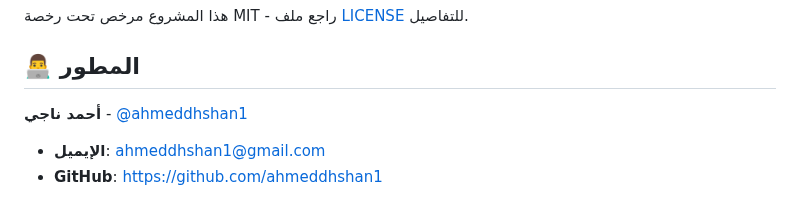
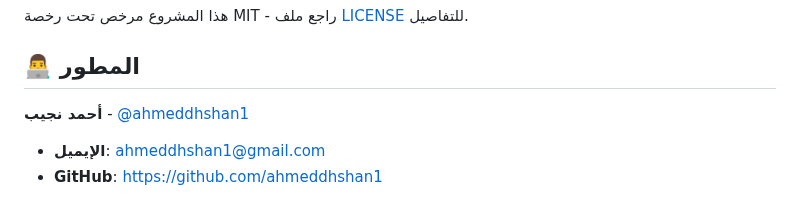
Before and after one commit to ahmeddhshan1/Delegation-System, a Markdown page: README.md, the part around the change. Drawn GitHub-style.

```diff
--- a/README.md
+++ b/README.md
@@ -203,7 +203,7 @@ Delegation-System/
 
 ## 👨‍💻 المطور
 
-**أحمد ناجي** - [@ahmeddhshan1](https://github.com/ahmeddhshan1)
+**أحمد نجيب** - [@ahmeddhshan1](https://github.com/ahmeddhshan1)
 
 - **الإيميل**: ahmeddhshan1@gmail.com
 - **GitHub**: [https://github.com/ahmeddhshan1](https://github.com/ahmeddhshan1)
```
